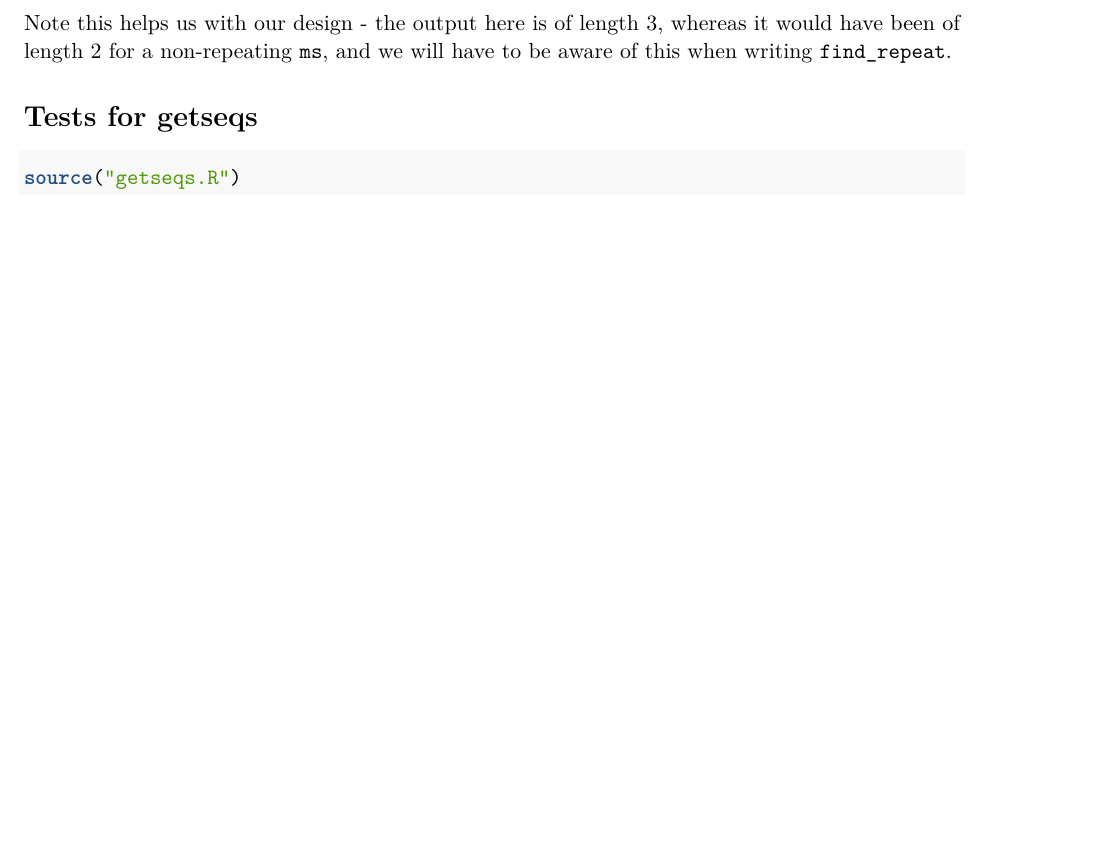
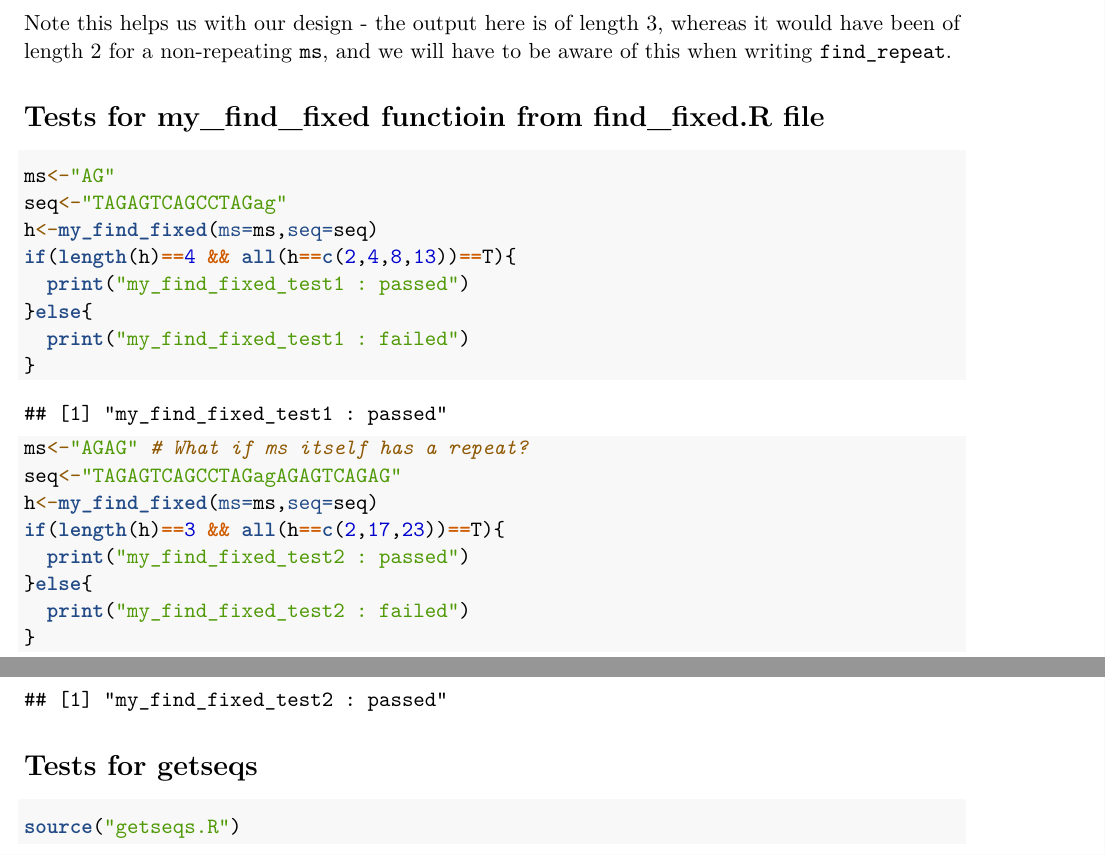
Before and after one commit to sghosh89/Exercise_PrincUnitTesting_Biol801Evrn420720, an R Markdown document (GeneticExample_tests.Rmd): part of page 2 of 7 before the commit and two parts of pages 2 and 3 of 7 after it, the two joined at a grey line, cut so that both start at the same text, the shorter picture padded with empty space. Rendered offline with R 4.5, knitr and Pandoc, then LaTeX, with nearby package versions.

Commit message:
adding tests for my_find_fixed function

````diff
--- a/GeneticExample_tests.Rmd
+++ b/GeneticExample_tests.Rmd
@@ -81,6 +81,30 @@ if (length(h)==3 && sum(h==c(9,11,13))==3)
 Note this helps us with our design - the output here is of length 3, whereas it
 would have been of length 2 for a non-repeating `ms`, and we will have to be aware
 of this when writing `find_repeat`.
+
+# Tests for my_find_fixed functioin from find_fixed.R file
+
+```{r my_find_fixed_test1}
+ms<-"AG"
+seq<-"TAGAGTCAGCCTAGag"
+h<-my_find_fixed(ms=ms,seq=seq)
+if(length(h)==4 && all(h==c(2,4,8,13))==T){
+  print("my_find_fixed_test1 : passed")
+}else{
+  print("my_find_fixed_test1 : failed")
+}
+```
+
+```{r my_find_fixed_test2}
+ms<-"AGAG" # What if ms itself has a repeat?
+seq<-"TAGAGTCAGCCTAGagAGAGTCAGAG"
+h<-my_find_fixed(ms=ms,seq=seq)
+if(length(h)==3 && all(h==c(2,17,23))==T){
+  print("my_find_fixed_test2 : passed")
+}else{
+  print("my_find_fixed_test2 : failed")
+}
+```
 
 # Tests for getseqs
 
````
